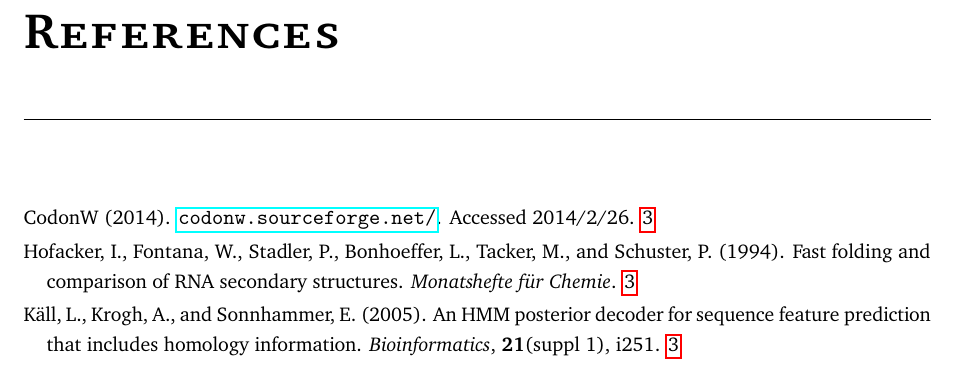
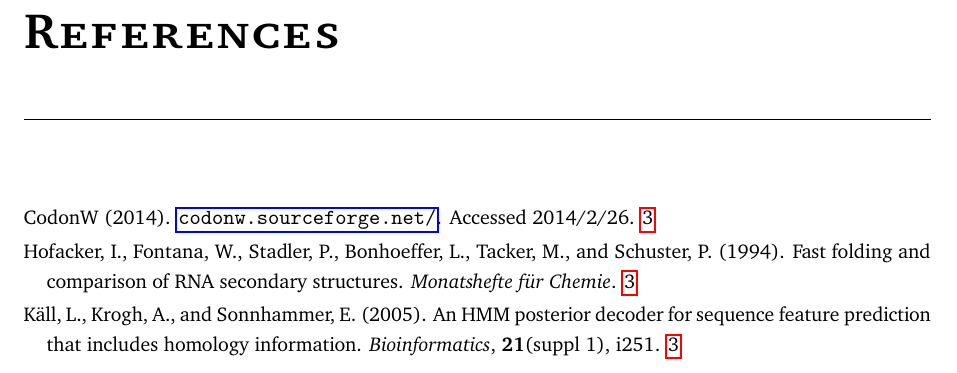
Before and after one commit to JonasR/thesis-layout, a LaTeX thesis (thesis.tex, which reads preamble.tex): part of page 19 of 19, cut so that both start at the same text. Compiled offline with pdfLaTeX.

Commit message:
Better link colors

```diff
--- a/preamble.tex
+++ b/preamble.tex
@@ -214,8 +214,9 @@ postproc cell content/.append style={ % see sec 3.2
     colorlinks=false,         % false: boxed links; true: colored links
     linkcolor=red,            % color of internal links
     citecolor=green,          % color of links to bibliography
-%     filecolor=magenta,      % color of file links
-    urlcolor=cyan             % color of external links
+    citebordercolor=green,	  % color of the box around links to bibliography
+    urlcolor=blue,            % color of external links
+    urlbordercolor=blue		  % color of the box around external links
 }
 
 %%%% these patches ensure that the backrefs point to the actual occurrences of the citations in the text, not just the page or section in which they appeared
```
